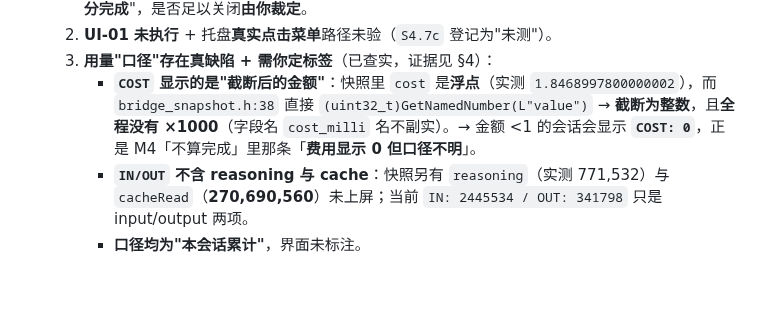
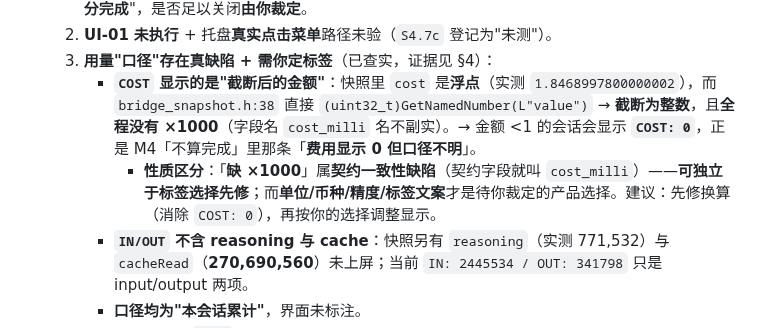
Before and after one commit to whoisjackchao-dot/esp32-s3-m5, a Markdown page: M4收口就绪核查.md, the part around the change. GitHub-like rendering; blank space fills up the shorter version.

Commit message:
docs(m4): 澄清否决项③——缺×1000属契约一致性缺陷(可先修)，单位/币种/精度才是产品选择
Ultraworked with [Sisyphus](https://github.com/code-yeongyu/oh-my-openagent)

Co-authored-by: Sisyphus <clio-agent@sisyphuslabs.ai>

```diff
--- a/M4收口就绪核查.md
+++ b/M4收口就绪核查.md
@@ -39,6 +39,7 @@
   2. **UI-01 未执行** + 托盘**真实点击菜单**路径未验（`S4.7c` 登记为"未测"）。
   3. **用量"口径"存在真缺陷 + 需你定标签**（已查实，证据见 §4）：
      - **`COST` 显示的是"截断后的金额"**：快照里 `cost` 是**浮点**（实测 `1.8468997800000002`），而 `bridge_snapshot.h:38` 直接 `(uint32_t)GetNamedNumber(L"value")` → **截断为整数**，且**全程没有 ×1000**（字段名 `cost_milli` 名不副实）。→ 金额 <1 的会话会显示 **`COST: 0`**，正是 M4「不算完成」里那条「**费用显示 0 但口径不明**」。
+       - **性质区分**：「**缺 ×1000**」属**契约一致性缺陷**（契约字段就叫 `cost_milli`）——**可独立于标签选择先修**；而**单位/币种/精度/标签文案**才是待你裁定的产品选择。建议：先修换算（消除 `COST: 0`），再按你的选择调整显示。
      - **`IN/OUT` 不含 reasoning 与 cache**：快照另有 `reasoning`（实测 771,532）与 `cacheRead`（**270,690,560**）未上屏；当前 `IN: 2445534 / OUT: 341798` 只是 input/output 两项。
      - **口径均为"本会话累计"**，界面未标注。
      - **待你定**：① `COST` 单位与精度（×1000 显示毫单位 / 改显示两位小数）+ **币种**；② reasoning/cache 是否并入或另开一项；③ 标签文案（如 `COST(¥,本会话)`）。
```
